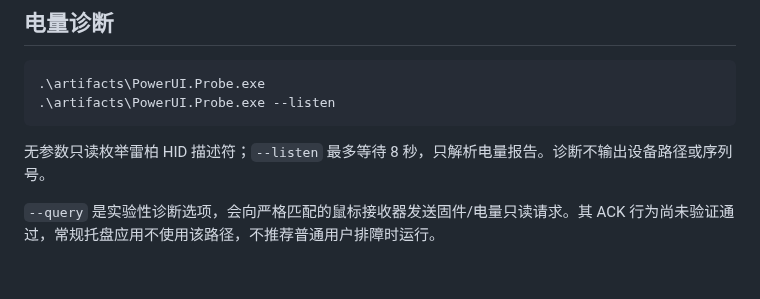
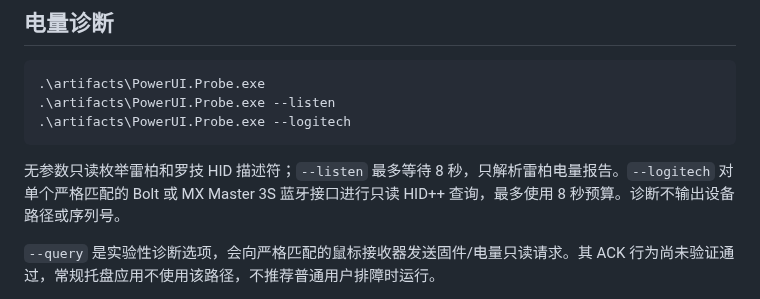
Before and after one commit to realshiyu/powerui, a Markdown page: README.md, the part around one of its changes. Rendered like a GitHub page; blank space fills up the shorter version.

````diff
--- a/README.md
+++ b/README.md
@@ -68,9 +80,10 @@ Set-Location powerui
 ```powershell
 .\artifacts\PowerUI.Probe.exe
 .\artifacts\PowerUI.Probe.exe --listen
+.\artifacts\PowerUI.Probe.exe --logitech
 ```
 
-无参数只读枚举雷柏 HID 描述符；`--listen` 最多等待 8 秒，只解析电量报告。诊断不输出设备路径或序列号。
+无参数只读枚举雷柏和罗技 HID 描述符；`--listen` 最多等待 8 秒，只解析雷柏电量报告。`--logitech` 对单个严格匹配的 Bolt 或 MX Master 3S 蓝牙接口进行只读 HID++ 查询，最多使用 8 秒预算。诊断不输出设备路径或序列号。
 
 `--query` 是实验性诊断选项，会向严格匹配的鼠标接收器发送固件/电量只读请求。其 ACK 行为尚未验证通过，常规托盘应用不使用该路径，不推荐普通用户排障时运行。
 
````
Also changed, not shown: other parts of README.md (+19 -7 lines), THIRD_PARTY_NOTICES.md (+6 -1 lines), docs/protocol.md (+21 -1 lines), docs/images/mx-master-3s-bluetooth.png (added), docs/images/mx-master-3s-bolt.png (added), 9 other files.
